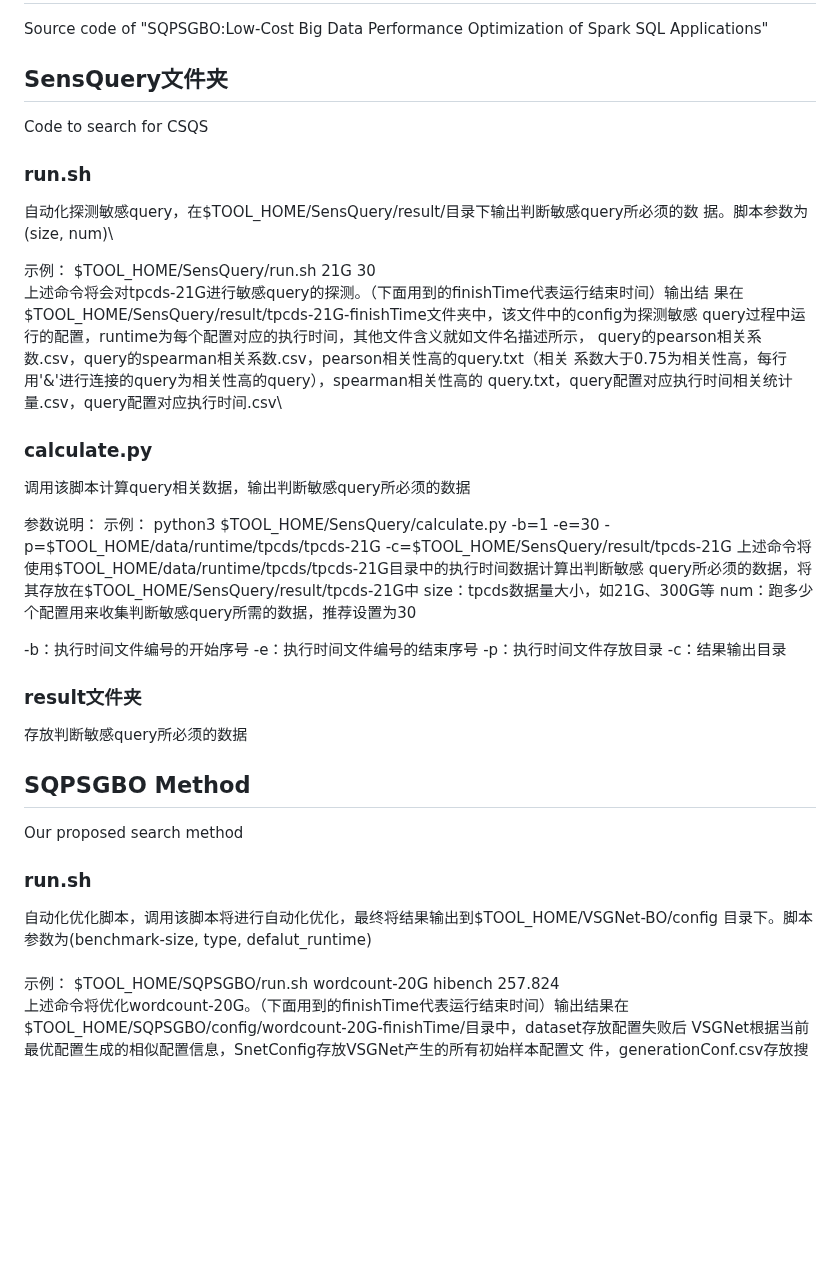
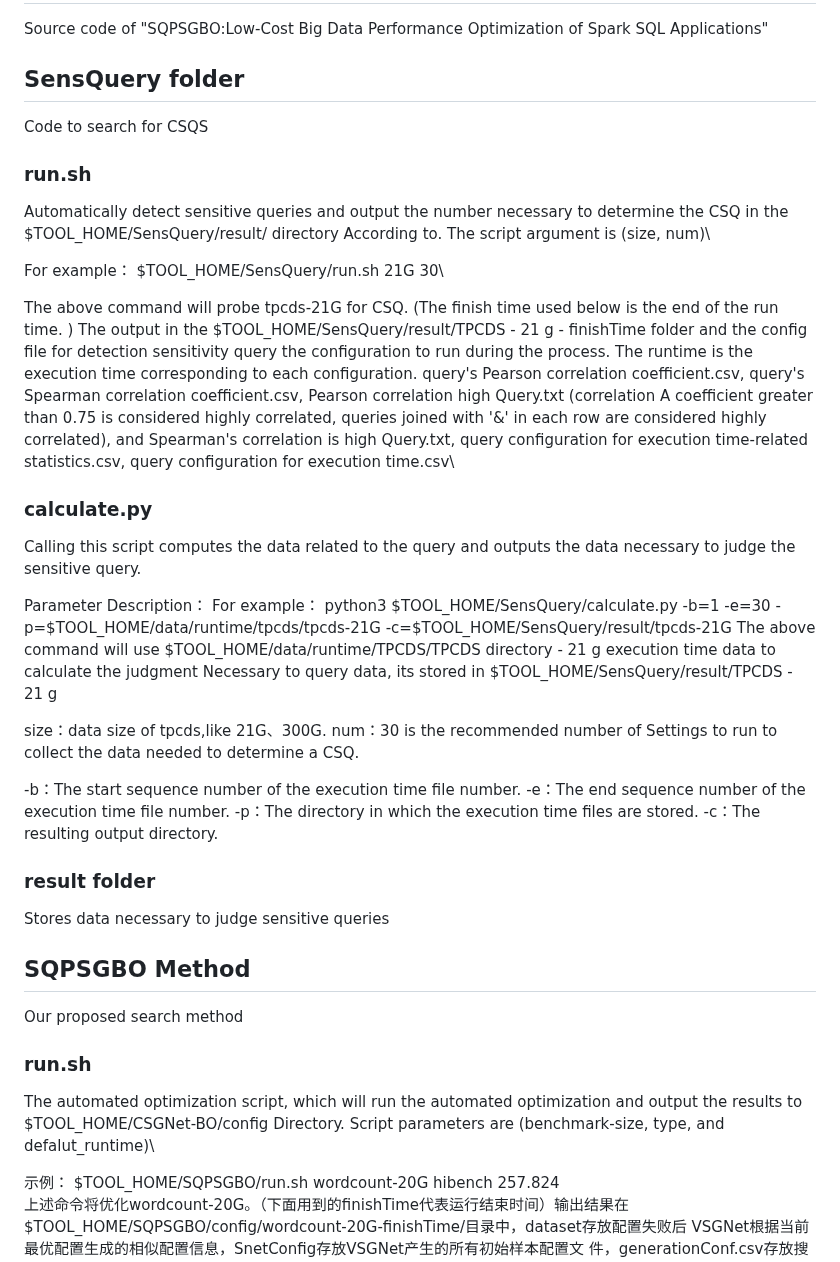
Before and after one commit to guanbingyu/SQPSGBO, a Markdown page: README.md, the part around the change. GitHub-like rendering; blank space fills up the shorter version.

```diff
--- a/README.md
+++ b/README.md
@@ -1,43 +1,43 @@
 # SQPSGBO
 Source code of "SQPSGBO:Low-Cost Big Data Performance Optimization of Spark SQL Applications"
 
-## SensQuery文件夹
+## SensQuery folder
 
 Code to search for CSQS
 
 ### run.sh
-自动化探测敏感query，在$TOOL_HOME/SensQuery/result/目录下输出判断敏感query所必须的数
-据。脚本参数为(size, num)\
+Automatically detect sensitive queries and output the number necessary to determine the CSQ in the $TOOL_HOME/SensQuery/result/ directory
+According to. The script argument is (size, num)\
 
-示例：
+For example：
 $TOOL_HOME/SensQuery/run.sh 21G 30\
-上述命令将会对tpcds-21G进行敏感query的探测。（下面用到的finishTime代表运行结束时间）输出结
-果在$TOOL_HOME/SensQuery/result/tpcds-21G-finishTime文件夹中，该文件中的config为探测敏感
-query过程中运行的配置，runtime为每个配置对应的执行时间，其他文件含义就如文件名描述所示，
-query的pearson相关系数.csv，query的spearman相关系数.csv，pearson相关性高的query.txt（相关
-系数大于0.75为相关性高，每行用'&'进行连接的query为相关性高的query），spearman相关性高的
-query.txt，query配置对应执行时间相关统计量.csv，query配置对应执行时间.csv\
+
+The above command will probe tpcds-21G for CSQ. (The finish time used below is the end of the run time. )
+The output in the $TOOL_HOME/SensQuery/result/TPCDS - 21 g - finishTime folder and the config file for detection sensitivity
+query the configuration to run during the process. The runtime is the execution time corresponding to each configuration.
+query's Pearson correlation coefficient.csv, query's Spearman correlation coefficient.csv, Pearson correlation high Query.txt (correlation
+A coefficient greater than 0.75 is considered highly correlated, queries joined with '&' in each row are considered highly correlated), and Spearman's correlation is high Query.txt, query configuration for execution time-related statistics.csv, query configuration for execution time.csv\
 
 ### calculate.py
 
-调用该脚本计算query相关数据，输出判断敏感query所必须的数据
+Calling this script computes the data related to the query and outputs the data necessary to judge the sensitive query.
 
-参数说明：
-示例：
+Parameter Description：
+For example：
 python3 $TOOL_HOME/SensQuery/calculate.py -b=1 -e=30 -
 p=$TOOL_HOME/data/runtime/tpcds/tpcds-21G -c=$TOOL_HOME/SensQuery/result/tpcds-21G
-上述命令将使用$TOOL_HOME/data/runtime/tpcds/tpcds-21G目录中的执行时间数据计算出判断敏感
-query所必须的数据，将其存放在$TOOL_HOME/SensQuery/result/tpcds-21G中
-size：tpcds数据量大小，如21G、300G等
-num：跑多少个配置用来收集判断敏感query所需的数据，推荐设置为30
+The above command will use $TOOL_HOME/data/runtime/TPCDS/TPCDS directory - 21 g execution time data to calculate the judgment Necessary to query data, its stored in $TOOL_HOME/SensQuery/result/TPCDS - 21 g
 
--b：执行时间文件编号的开始序号
--e：执行时间文件编号的结束序号
--p：执行时间文件存放目录
--c：结果输出目录
+size：data size of tpcds,like 21G、300G.
+num：30 is the recommended number of Settings to run to collect the data needed to determine a CSQ.
 
-### result文件夹
-存放判断敏感query所必须的数据
+-b：The start sequence number of the execution time file number.
+-e：The end sequence number of the execution time file number.
+-p：The directory in which the execution time files are stored.
+-c：The resulting output directory.
+
+### result folder
+Stores data necessary to judge sensitive queries
 
 
 ## SQPSGBO Method
@@ -45,9 +45,10 @@ num：跑多少个配置用来收集判断敏感query所需的数据，推荐设
 Our proposed search method
 
 ### run.sh
-自动化优化脚本，调用该脚本将进行自动化优化，最终将结果输出到$TOOL_HOME/VSGNet-BO/config
-目录下。脚本参数为(benchmark-size, type, defalut_runtime)\
-\
+The automated optimization script, which will run the automated optimization and output the results to $TOOL_HOME/CSGNet-BO/config
+Directory. Script parameters are (benchmark-size, type, and defalut_runtime)\
+
+
 示例：
 $TOOL_HOME/SQPSGBO/run.sh wordcount-20G hibench 257.824\
 上述命令将优化wordcount-20G。（下面用到的finishTime代表运行结束时间）输出结果在
```
